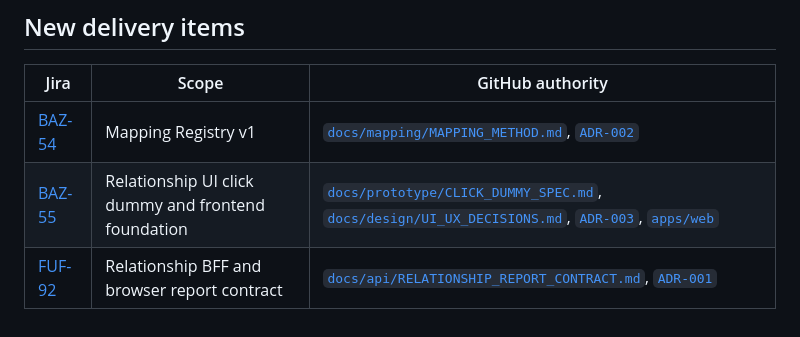
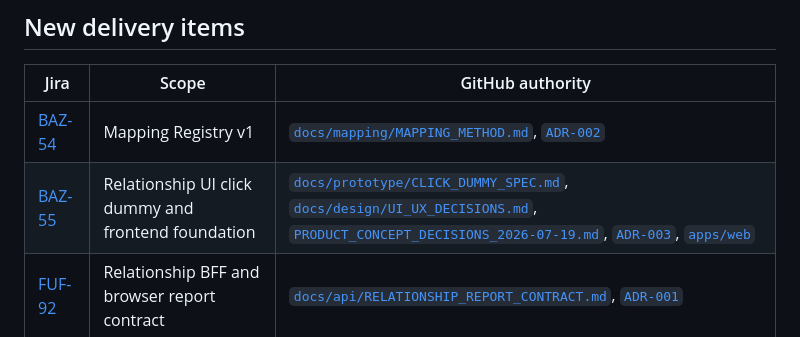
Before and after one commit to DYAI2025/Bazodiac_Relationship, a Markdown page: docs/jira/TRACEABILITY.md, the part around the change. Rendered like a GitHub page.

Commit message:
docs(traceability): BAZ-55 link product concept decisions

```diff
--- a/docs/jira/TRACEABILITY.md
+++ b/docs/jira/TRACEABILITY.md
@@ -9,7 +9,7 @@
 | Jira | Scope | GitHub authority |
 |---|---|---|
 | [BAZ-54](https://dyai2026.atlassian.net/browse/BAZ-54) | Mapping Registry v1 | [`docs/mapping/MAPPING_METHOD.md`](../mapping/MAPPING_METHOD.md), [`ADR-002`](../architecture/ADR-002-evidence-bound-mapping.md) |
-| [BAZ-55](https://dyai2026.atlassian.net/browse/BAZ-55) | Relationship UI click dummy and frontend foundation | [`docs/prototype/CLICK_DUMMY_SPEC.md`](../prototype/CLICK_DUMMY_SPEC.md), [`docs/design/UI_UX_DECISIONS.md`](../design/UI_UX_DECISIONS.md), [`ADR-003`](../architecture/ADR-003-frontend-foundation-selection.md), [`apps/web`](../../apps/web) |
+| [BAZ-55](https://dyai2026.atlassian.net/browse/BAZ-55) | Relationship UI click dummy and frontend foundation | [`docs/prototype/CLICK_DUMMY_SPEC.md`](../prototype/CLICK_DUMMY_SPEC.md), [`docs/design/UI_UX_DECISIONS.md`](../design/UI_UX_DECISIONS.md), [`PRODUCT_CONCEPT_DECISIONS_2026-07-19.md`](../product/PRODUCT_CONCEPT_DECISIONS_2026-07-19.md), [`ADR-003`](../architecture/ADR-003-frontend-foundation-selection.md), [`apps/web`](../../apps/web) |
 | [FUF-92](https://dyai2026.atlassian.net/browse/FUF-92) | Relationship BFF and browser report contract | [`docs/api/RELATIONSHIP_REPORT_CONTRACT.md`](../api/RELATIONSHIP_REPORT_CONTRACT.md), [`ADR-001`](../architecture/ADR-001-backend-for-frontend.md) |
 
 ## Frontend repositories
```
